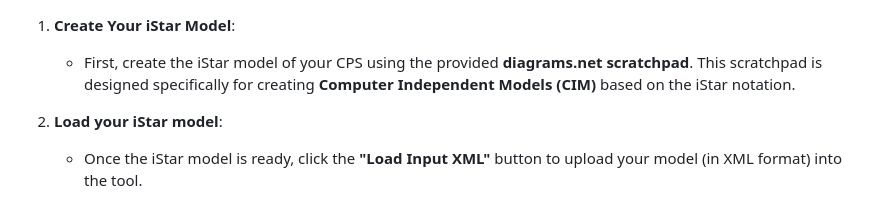
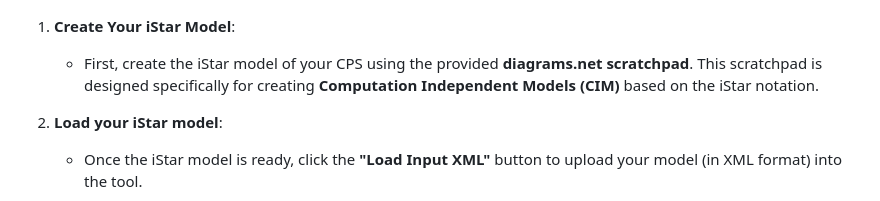
Before and after one commit to LD-111/MDD4CPS, a Markdown page: README.md, the part around the change. GitHub-like rendering.

Commit message:
Update README.md
typo

```diff
--- a/README.md
+++ b/README.md
@@ -24,7 +24,7 @@ You can access the tool at [localhost:5000](http://localhost:5000) after running
 </center>
 
 1. **Create Your iStar Model**:
-   - First, create the iStar model of your CPS using the provided **diagrams.net scratchpad**. This scratchpad is designed specifically for creating **Computer Independent Models (CIM)** based on the iStar notation.
+   - First, create the iStar model of your CPS using the provided **diagrams.net scratchpad**. This scratchpad is designed specifically for creating **Computation Independent Models (CIM)** based on the iStar notation.
 
 2. **Load your iStar model**:
    - Once the iStar model is ready, click the **"Load Input XML"** button to upload your model (in XML format) into the tool.
```
